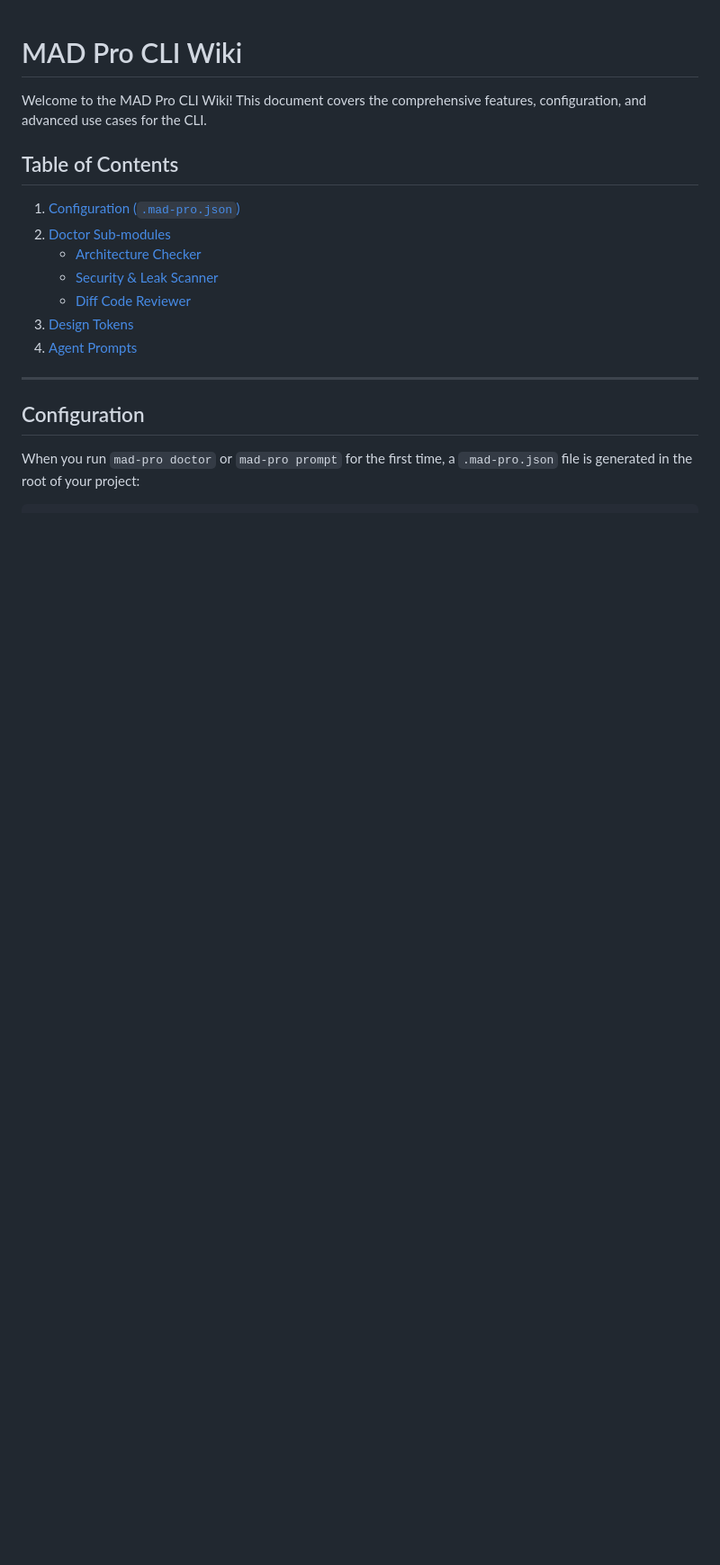
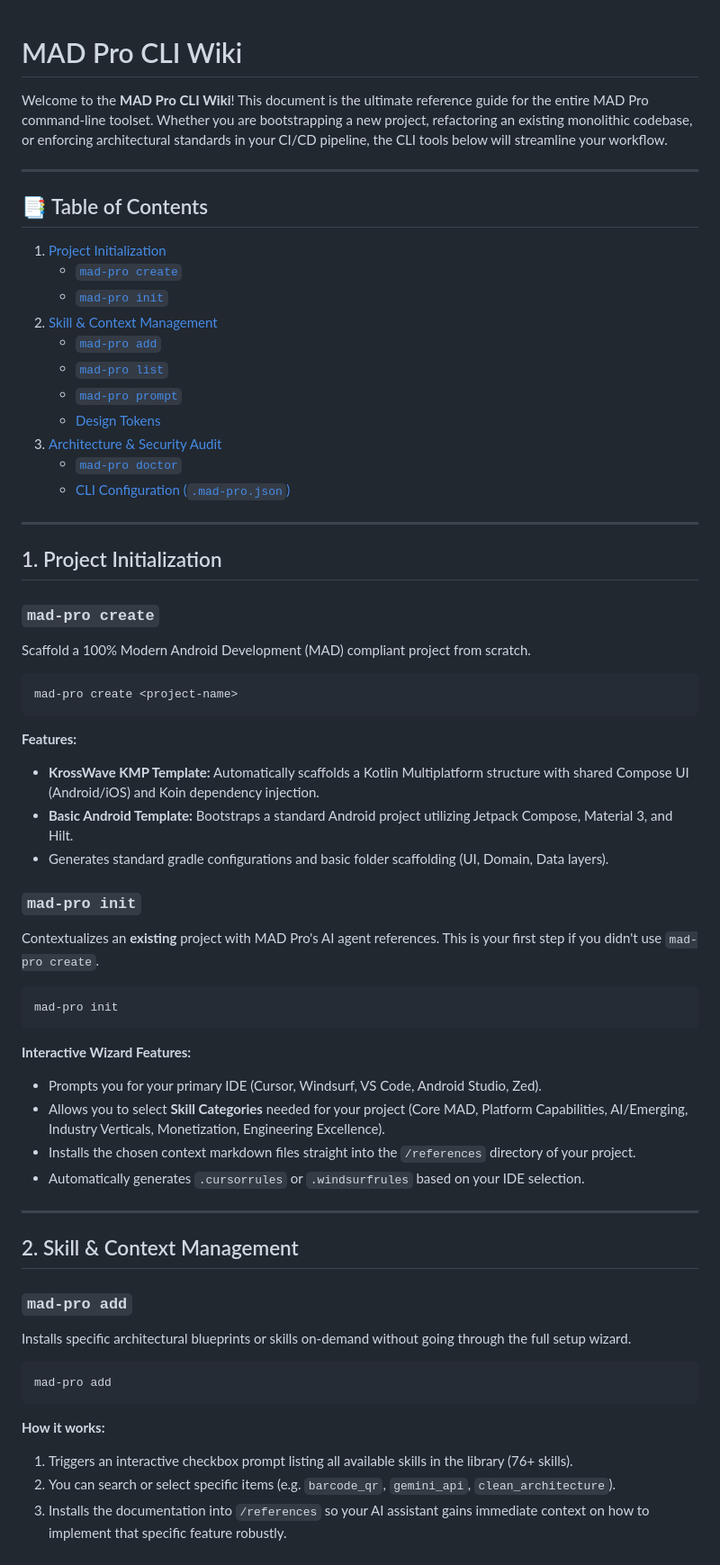
Before and after one commit to derohimat/MAD-Pro-SKILLS, a Markdown page: docs/WIKI.md, the part around one of its changes. Shown at 90% size. GitHub-like rendering; blank space fills up the shorter version.

````diff
--- a/docs/WIKI.md
+++ b/docs/WIKI.md
@@ -1,19 +1,65 @@
 # MAD Pro CLI Wiki
 
-Welcome to the MAD Pro CLI Wiki! This document covers the comprehensive features, configuration, and advanced use cases for the CLI.
-
-## Table of Contents
-1. [Configuration (`.mad-pro.json`)](#configuration)
-2. [Doctor Sub-modules](#doctor-sub-modules)
-   - [Architecture Checker](#architecture-checker)
-   - [Security & Leak Scanner](#security--leak-scanner)
-   - [Diff Code Reviewer](#diff-code-reviewer)
-3. [Design Tokens](#design-tokens)
-4. [Agent Prompts](#agent-prompts)
+Welcome to the **MAD Pro CLI Wiki**! This document is the ultimate reference guide for the entire MAD Pro command-line toolset. Whether you are bootstrapping a new project, refactoring an existing monolithic codebase, or enforcing architectural standards in your CI/CD pipeline, the CLI tools below will streamline your workflow.
 
 ---
 
-## Configuration
+## 📑 Table of Contents
 
-When you run `mad-pro doctor` or `mad-pro prompt` for the first time, a `.mad-pro.json` file is generated in the root of your project:
+1. [Project Initialization](#1-project-initialization)
+   - [`mad-pro create`](#mad-pro-create)
+   - [`mad-pro init`](#mad-pro-init)
+2. [Skill & Context Management](#2-skill--context-management)
+   - [`mad-pro add`](#mad-pro-add)
+   - [`mad-pro list`](#mad-pro-list)
+   - [`mad-pro prompt`](#mad-pro-prompt)
+   - [Design Tokens](#design-tokens)
+3. [Architecture & Security Audit](#3-architecture--security-audit)
+   - [`mad-pro doctor`](#mad-pro-doctor)
+   - [CLI Configuration (`.mad-pro.json`)](#cli-configuration-mad-projson)
 
+---
+
+## 1. Project Initialization
+
+### `mad-pro create`
+Scaffold a 100% Modern Android Development (MAD) compliant project from scratch.
+
+```bash
+mad-pro create <project-name>
+```
+
+**Features:**
+- **KrossWave KMP Template:** Automatically scaffolds a Kotlin Multiplatform structure with shared Compose UI (Android/iOS) and Koin dependency injection.
+- **Basic Android Template:** Bootstraps a standard Android project utilizing Jetpack Compose, Material 3, and Hilt.
+- Generates standard gradle configurations and basic folder scaffolding (UI, Domain, Data layers).
+
+### `mad-pro init`
+Contextualizes an **existing** project with MAD Pro's AI agent references. This is your first step if you didn't use `mad-pro create`.
+
+```bash
+mad-pro init
+```
+
+**Interactive Wizard Features:**
+- Prompts you for your primary IDE (Cursor, Windsurf, VS Code, Android Studio, Zed).
+- Allows you to select **Skill Categories** needed for your project (Core MAD, Platform Capabilities, AI/Emerging, Industry Verticals, Monetization, Engineering Excellence).
+- Installs the chosen context markdown files straight into the `/references` directory of your project.
+- Automatically generates `.cursorrules` or `.windsurfrules` based on your IDE selection.
+
+---
+
+## 2. Skill & Context Management
+
+### `mad-pro add`
+Installs specific architectural blueprints or skills on-demand without going through the full setup wizard.
+
+```bash
+mad-pro add
+```
+
+**How it works:**
+1. Triggers an interactive checkbox prompt listing all available skills in the library (76+ skills).
+2. You can search or select specific items (e.g. `barcode_qr`, `gemini_api`, `clean_architecture`).
+3. Installs the documentation into `/references` so your AI assistant gains immediate context on how to implement that specific feature robustly.
+
````
Also changed, not shown: other parts of docs/WIKI.md (+62 -66 lines).
